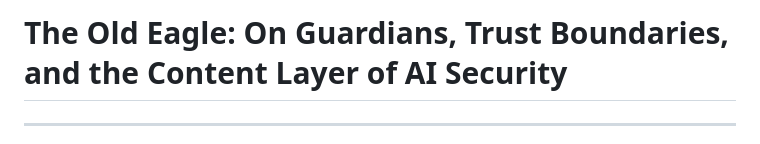
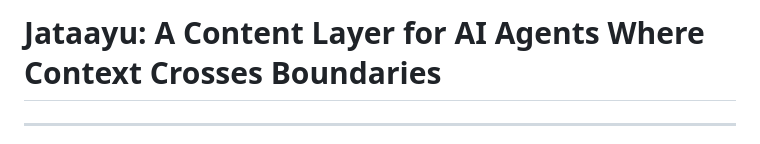
Before and after one commit to saikrishnarallabandi/jataayu, a Markdown page: jataayu-substack-post.md, the part around the change. Rendered like a GitHub page.

Commit message:
New title

```diff
--- a/jataayu-substack-post.md
+++ b/jataayu-substack-post.md
@@ -1,4 +1,4 @@
-# The Old Eagle: On Guardians, Trust Boundaries, and the Content Layer of AI Security
+# Jataayu: A Content Layer for AI Agents Where Context Crosses Boundaries
 
 ---
 
```
